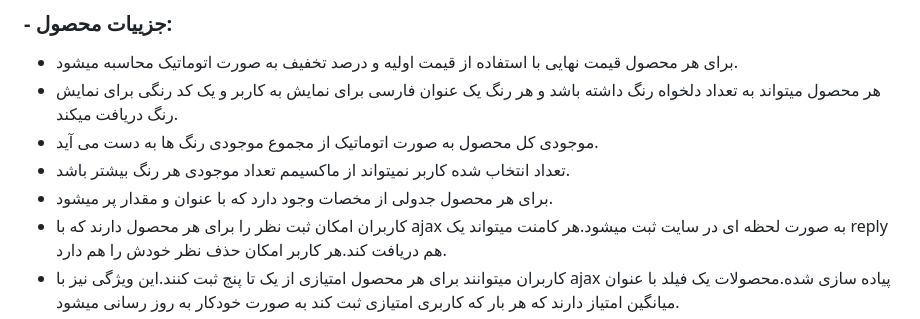
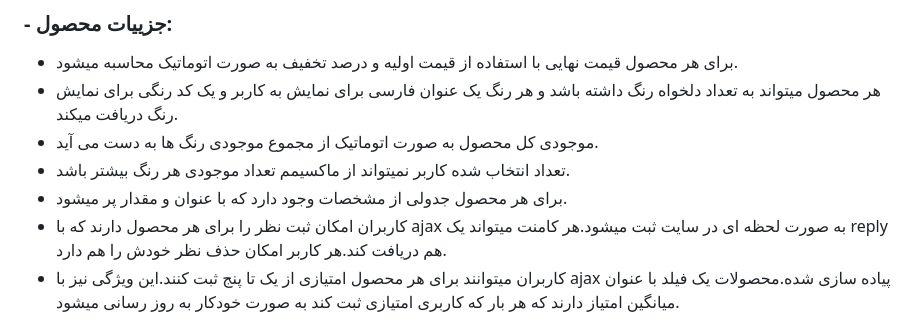
Before and after one commit to AMIRBAXXTER/infinite-shop, a Markdown page: README.md, the part around the change. Rendered like a GitHub page.

```diff
--- a/README.md
+++ b/README.md
@@ -20,7 +20,7 @@
 - هر محصول میتواند به تعداد دلخواه رنگ داشته باشد و هر رنگ یک عنوان فارسی برای نمایش به کاربر و یک کد رنگی برای نمایش رنگ دریافت میکند.
 - موجودی کل محصول به صورت اتوماتیک از مجموع موجودی رنگ ها به دست می آید.
 - تعداد انتخاب شده کاربر نمیتواند از ماکسیمم تعداد موجودی هر رنگ بیشتر باشد.
-- برای هر محصول جدولی از مخصات وجود دارد که با عنوان و مقدار پر میشود.
+- برای هر محصول جدولی از مشخصات وجود دارد که با عنوان و مقدار پر میشود.
 - کاربران امکان ثبت نظر را برای هر محصول دارند که با ajax به صورت لحظه ای در سایت ثبت میشود.هر کامنت میتواند یک reply هم دریافت کند.هر کاربر امکان حذف نظر خودش را هم دارد.
 - کاربران میتوانند برای هر محصول امتیازی از یک تا پنج ثبت کنند.این ویژگی نیز با ajax پیاده سازی شده.محصولات یک فیلد با عنوان میانگین امتیاز دارند که هر بار که کاربری امتیازی ثبت کند به صورت خودکار به روز رسانی میشود.
 ### - سبد خرید:
```
